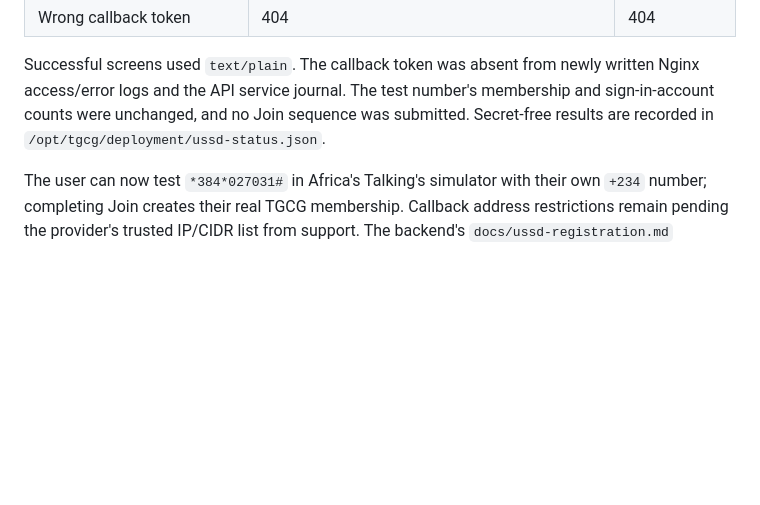
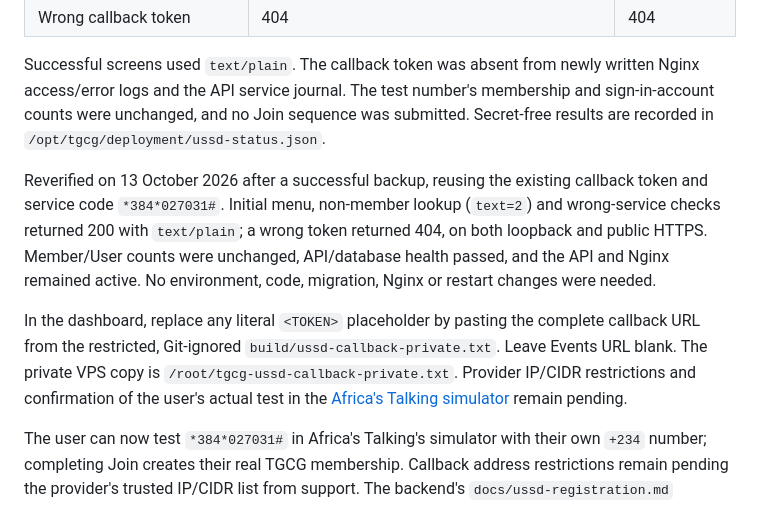
Before and after one commit to Bkzazzau1/TheGameChangerGroup, a Markdown page: docs/vps-deployment.md, the part around the change. Rendered like a GitHub page; blank space fills up the shorter version.

Commit message:
Reverify USSD callback and clarify sandbox setup

```diff
--- a/docs/vps-deployment.md
+++ b/docs/vps-deployment.md
@@ -145,6 +145,10 @@ The requested safe callback tests all passed on loopback and through public HTTP
 
 Successful screens used `text/plain`. The callback token was absent from newly written Nginx access/error logs and the API service journal. The test number's membership and sign-in-account counts were unchanged, and no Join sequence was submitted. Secret-free results are recorded in `/opt/tgcg/deployment/ussd-status.json`.
 
+Reverified on 13 October 2026 after a successful backup, reusing the existing callback token and service code `*384*027031#`. Initial menu, non-member lookup (`text=2`) and wrong-service checks returned 200 with `text/plain`; a wrong token returned 404, on both loopback and public HTTPS. Member/User counts were unchanged, API/database health passed, and the API and Nginx remained active. No environment, code, migration, Nginx or restart changes were needed.
+
+In the dashboard, replace any literal `<TOKEN>` placeholder by pasting the complete callback URL from the restricted, Git-ignored `build/ussd-callback-private.txt`. Leave Events URL blank. The private VPS copy is `/root/tgcg-ussd-callback-private.txt`. Provider IP/CIDR restrictions and confirmation of the user's actual test in the [Africa's Talking simulator](https://developers.africastalking.com/simulator) remain pending.
+
 The user can now test `*384*027031#` in Africa's Talking's simulator with their own `+234` number; completing Join creates their real TGCG membership. Callback address restrictions remain pending the provider's trusted IP/CIDR list from support. The backend's `docs/ussd-registration.md` describes the menu and callback contract. To disable USSD, remove the two environment lines and restart the API; callback POSTs then return 404.
 
 The operational dashboards marked as demonstrations still need server integration before their totals can be used as live reports.
```
